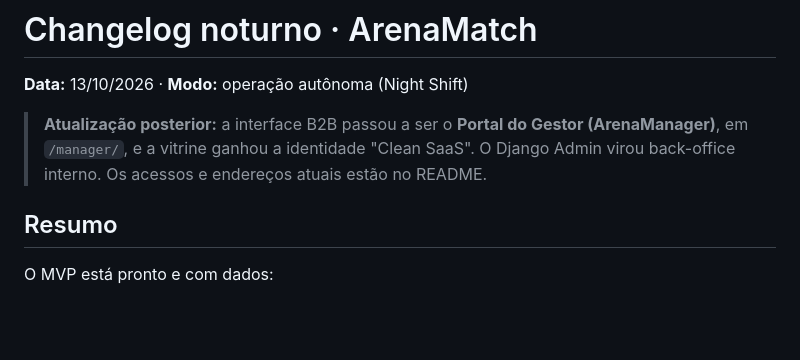
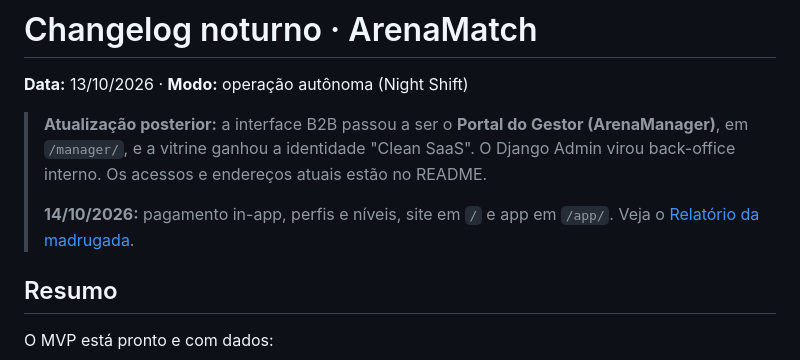
Before and after one commit to pedromariano25/ArenaMatch, a Markdown page: CHANGELOG_NOTURNO.md, the part around the change. GitHub-like rendering; blank space fills up the shorter version.

Commit message:
docs: relatório da madrugada (Fases -1 a 3)
Co-Authored-By: Claude Opus 5.5 <noreply@anthropic.com>

```diff
--- a/CHANGELOG_NOTURNO.md
+++ b/CHANGELOG_NOTURNO.md
@@ -5,6 +5,9 @@
 > **Atualização posterior:** a interface B2B passou a ser o **Portal do Gestor
 > (ArenaManager)**, em `/manager/`, e a vitrine ganhou a identidade "Clean SaaS".
 > O Django Admin virou back-office interno. Os acessos e endereços atuais estão no README.
+>
+> **14/10/2026:** pagamento in-app, perfis e níveis, site em `/` e app em `/app/`.
+> Veja o [Relatório da madrugada](RELATORIO_MADRUGADA.md).
 
 ## Resumo
 
```
Also changed, not shown: RELATORIO_MADRUGADA.md (added, +269 -0 lines).
